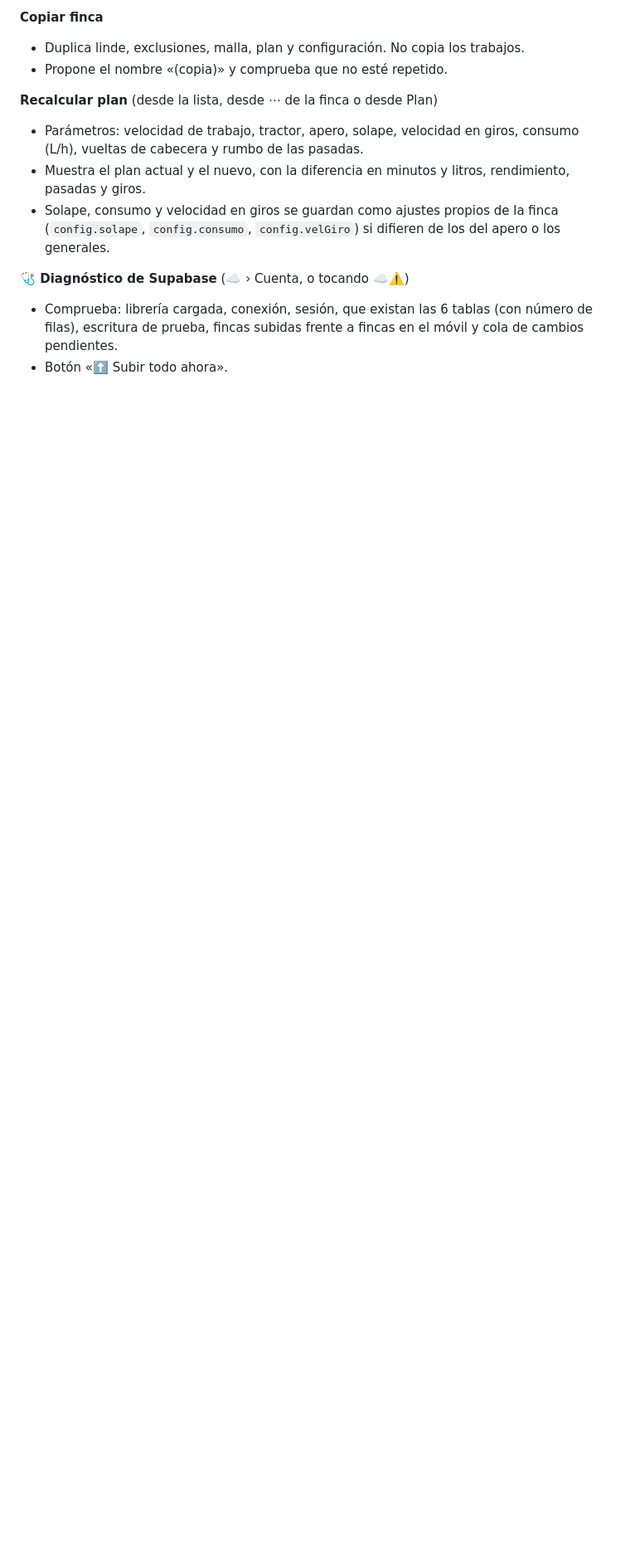
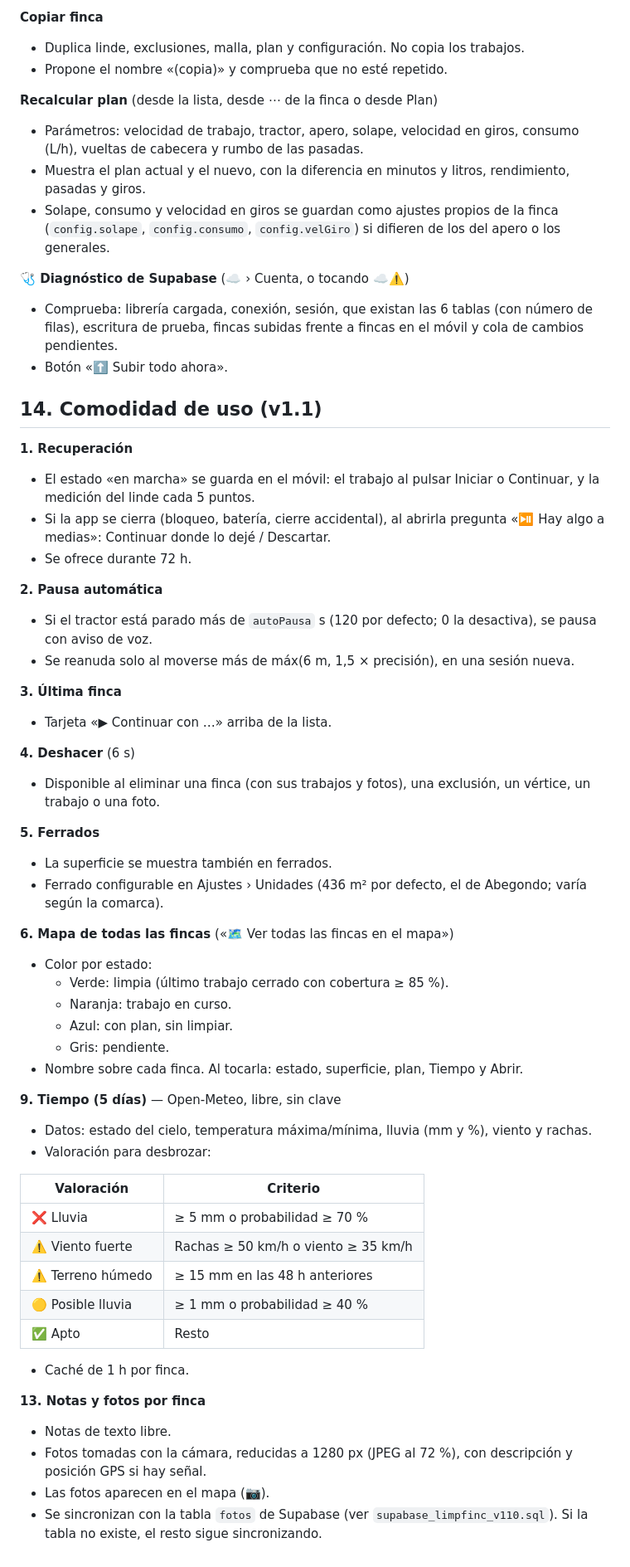
Before and after one commit to jamanteiga/LIMPFINC, a Markdown page: README.md, the part around the change. Shown at 83% size. Drawn GitHub-style; blank space fills up the shorter version.

Commit message:
Update README with user convenience features
Added new features and improvements for user convenience, including recovery options, automatic pause, undo functionality, and weather data integration.

```diff
--- a/README.md
+++ b/README.md
@@ -537,3 +537,60 @@ Al tocarlo se abre «Cuenta y sincronización».
 
 - Comprueba: librería cargada, conexión, sesión, que existan las 6 tablas (con número de filas), escritura de prueba, fincas subidas frente a fincas en el móvil y cola de cambios pendientes.
 - Botón «⬆️ Subir todo ahora».
+
+## 14. Comodidad de uso (v1.1)
+
+**1. Recuperación**
+
+- El estado «en marcha» se guarda en el móvil: el trabajo al pulsar Iniciar o Continuar, y la medición del linde cada 5 puntos.
+- Si la app se cierra (bloqueo, batería, cierre accidental), al abrirla pregunta «⏯ Hay algo a medias»: Continuar donde lo dejé / Descartar.
+- Se ofrece durante 72 h.
+
+**2. Pausa automática**
+
+- Si el tractor está parado más de `autoPausa` s (120 por defecto; 0 la desactiva), se pausa con aviso de voz.
+- Se reanuda solo al moverse más de máx(6 m, 1,5 × precisión), en una sesión nueva.
+
+**3. Última finca**
+
+- Tarjeta «▶ Continuar con …» arriba de la lista.
+
+**4. Deshacer** (6 s)
+
+- Disponible al eliminar una finca (con sus trabajos y fotos), una exclusión, un vértice, un trabajo o una foto.
+
+**5. Ferrados**
+
+- La superficie se muestra también en ferrados.
+- Ferrado configurable en Ajustes › Unidades (436 m² por defecto, el de Abegondo; varía según la comarca).
+
+**6. Mapa de todas las fincas** («🗺 Ver todas las fincas en el mapa»)
+
+- Color por estado:
+  - Verde: limpia (último trabajo cerrado con cobertura ≥ 85 %).
+  - Naranja: trabajo en curso.
+  - Azul: con plan, sin limpiar.
+  - Gris: pendiente.
+- Nombre sobre cada finca. Al tocarla: estado, superficie, plan, Tiempo y Abrir.
+
+**9. Tiempo (5 días)** — Open-Meteo, libre, sin clave
+
+- Datos: estado del cielo, temperatura máxima/mínima, lluvia (mm y %), viento y rachas.
+- Valoración para desbrozar:
+
+| Valoración | Criterio |
+|---|---|
+| ❌ Lluvia | ≥ 5 mm o probabilidad ≥ 70 % |
+| ⚠️ Viento fuerte | Rachas ≥ 50 km/h o viento ≥ 35 km/h |
+| ⚠️ Terreno húmedo | ≥ 15 mm en las 48 h anteriores |
+| 🟡 Posible lluvia | ≥ 1 mm o probabilidad ≥ 40 % |
+| ✅ Apto | Resto |
+
+- Caché de 1 h por finca.
+
+**13. Notas y fotos por finca**
+
+- Notas de texto libre.
+- Fotos tomadas con la cámara, reducidas a 1280 px (JPEG al 72 %), con descripción y posición GPS si hay señal.
+- Las fotos aparecen en el mapa (📷).
+- Se sincronizan con la tabla `fotos` de Supabase (ver `supabase_limpfinc_v110.sql`). Si la tabla no existe, el resto sigue sincronizando.
```
